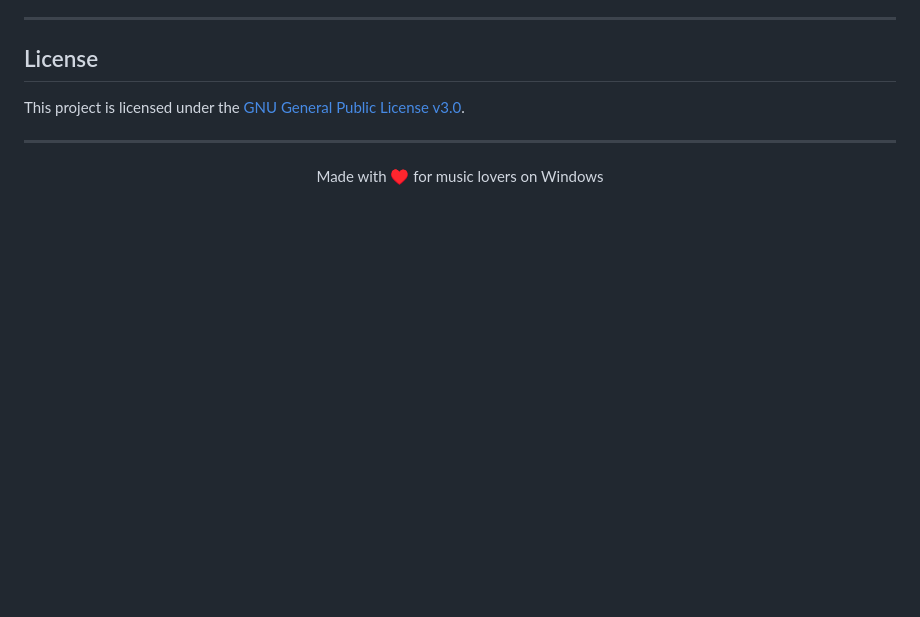
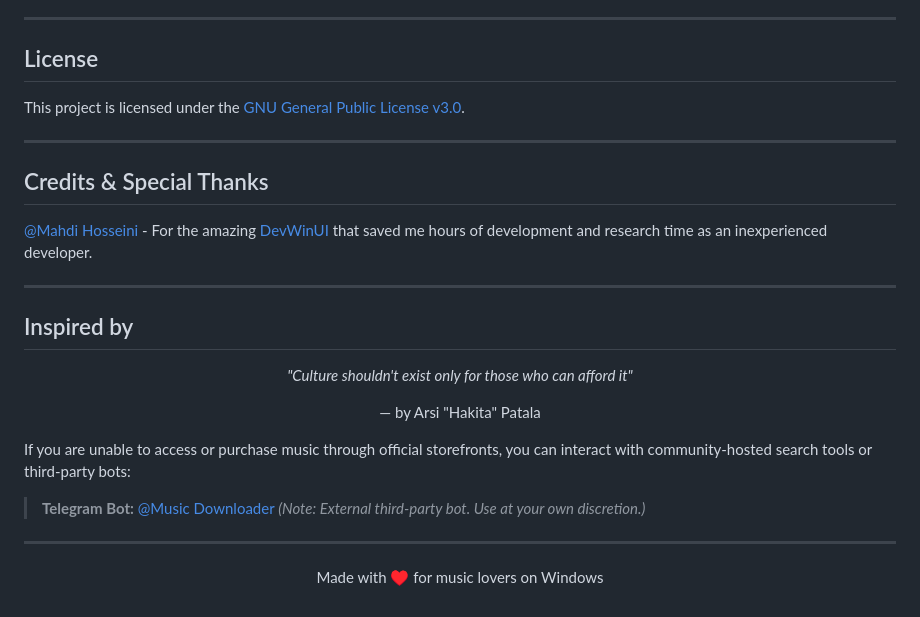
Before and after one commit to AMit-KP/Tunetastic, a Markdown page: README.md, the part around the change. Rendered like a GitHub page; blank space fills up the shorter version.

```diff
--- a/README.md
+++ b/README.md
@@ -357,6 +357,27 @@ This project is licensed under the [GNU General Public License v3.0](LICENSE).
 
 ---
 
+## Credits & Special Thanks
+
+[@Mahdi Hosseini](https://github.com/ghost1372) - For the amazing [DevWinUI](https://github.com/ghost1372/DevWinUI) that saved me hours of development and research time as an inexperienced developer.
+
+---
+
+## Inspired by
+
+<div align="center">
+
+*"Culture shouldn't exist only for those who can afford it"*
+
+— by Arsi "Hakita" Patala
+
+</div>
+
+If you are unable to access or purchase music through official storefronts, you can interact with community-hosted search tools or third-party bots:
+
+>**Telegram Bot:** [@Music Downloader](https://t.me/MusicsHuntersbot?start=_tgr_qQ7b1WQ1NmM1) *(Note: External third-party bot. Use at your own discretion.)*
+
+---
 <div align="center">
 
 Made with ♥ for music lovers on Windows
```
